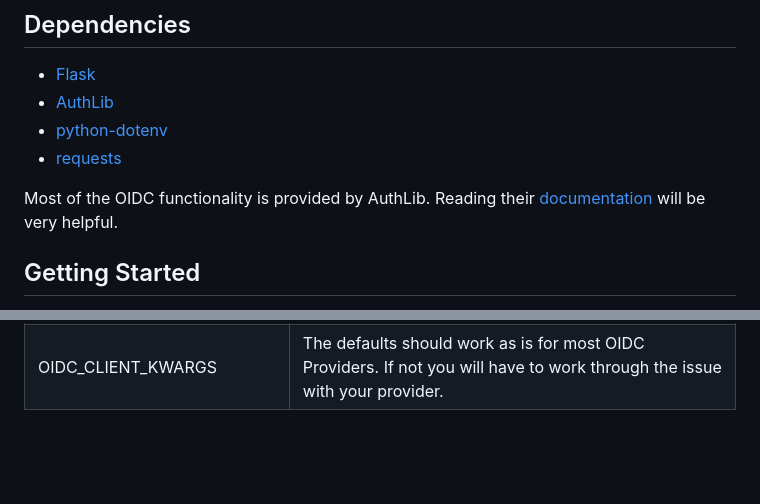
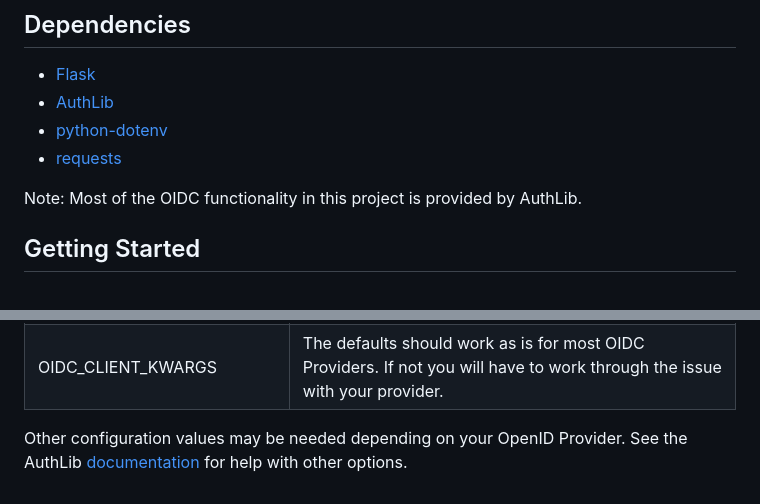
Before and after one commit to heathprovost/oidc-python-flask, a Markdown page: README.md, 2 parts joined by grey strips. Rendered like a GitHub page; blank space fills up the shorter version.

```diff
--- a/README.md
+++ b/README.md
@@ -19,7 +19,7 @@ Note: For Windows WSL see [this article](https://medium.com/@rhdzmota/python-dev
 - [python-dotenv](https://pypi.org/project/python-dotenv/)
 - [requests](https://pypi.org/project/requests/)
 
-Most of the OIDC functionality is provided by AuthLib. Reading their [documentation](https://docs.authlib.org/en/latest/) will be very helpful.
+Note: Most of the OIDC functionality in this project is provided by AuthLib.
 
 ## Getting Started
 
@@ -44,3 +44,5 @@ Connect provider.
 | OIDC_CLIENT_SECRET       | The [Oauth2 Client Secret](https://www.oauth.com/oauth2-servers/client-registration/client-id-secret/) from your client.                   |
 | OIDC_API_BASE_URL        | This is set to `http://localhost:3000` by default, but it **MUST** match the value defined for your client in your OIDC Provider settings. |
 | OIDC_CLIENT_KWARGS       | The defaults should work as is for most OIDC Providers. If not you will have to work through the issue with your provider.                 |
+
+Other configuration values may be needed depending on your OpenID Provider. See the AuthLib [documentation](https://docs.authlib.org/en/latest/) for help with other options.
```
